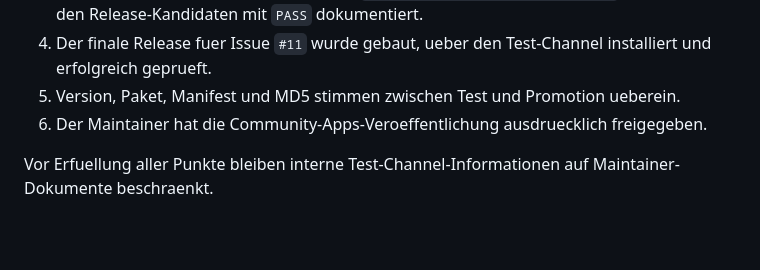
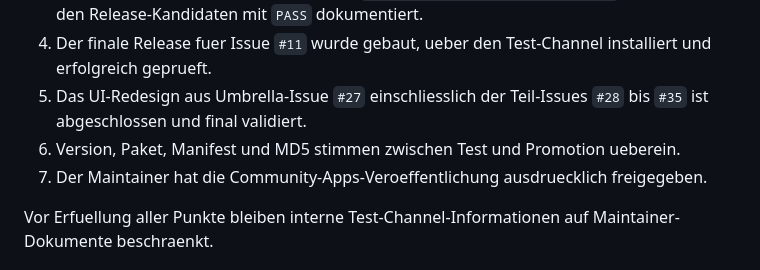
Before and after one commit to borgforge/borg-backup-ui, a Markdown page: docs/bilingual-documentation-plan.md, the part around the change. Drawn GitHub-style; blank space fills up the shorter version.

Commit message:
Defer Community Apps work until redesign completion (#22)

```diff
--- a/docs/bilingual-documentation-plan.md
+++ b/docs/bilingual-documentation-plan.md
@@ -162,9 +162,11 @@ alle folgenden Punkte erfuellt sind:
    `PASS` dokumentiert.
 4. Der finale Release fuer Issue `#11` wurde gebaut, ueber den Test-Channel
    installiert und erfolgreich geprueft.
-5. Version, Paket, Manifest und MD5 stimmen zwischen Test und Promotion
+5. Das UI-Redesign aus Umbrella-Issue `#27` einschliesslich der Teil-Issues
+   `#28` bis `#35` ist abgeschlossen und final validiert.
+6. Version, Paket, Manifest und MD5 stimmen zwischen Test und Promotion
    ueberein.
-6. Der Maintainer hat die Community-Apps-Veroeffentlichung ausdruecklich
+7. Der Maintainer hat die Community-Apps-Veroeffentlichung ausdruecklich
    freigegeben.
 
 Vor Erfuellung aller Punkte bleiben interne Test-Channel-Informationen auf
```
